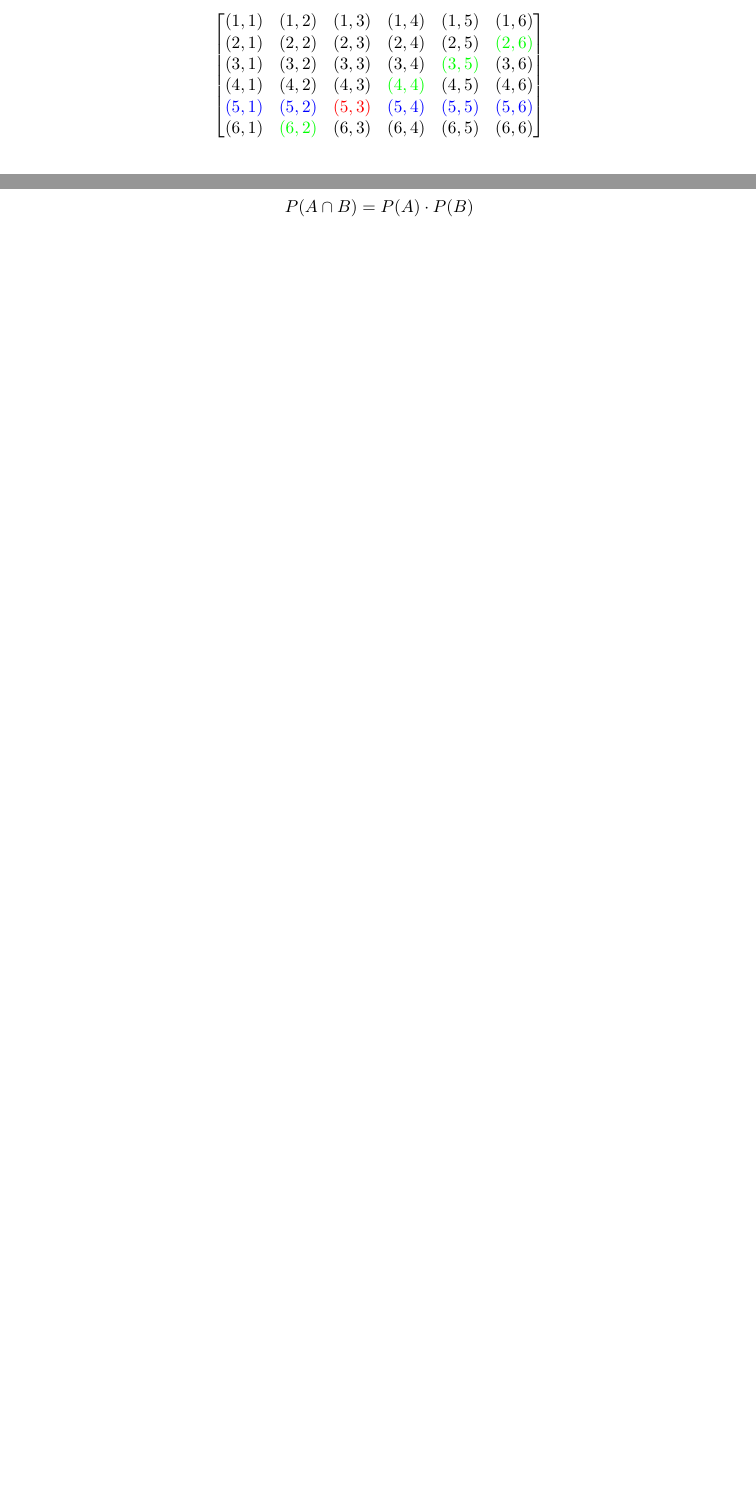
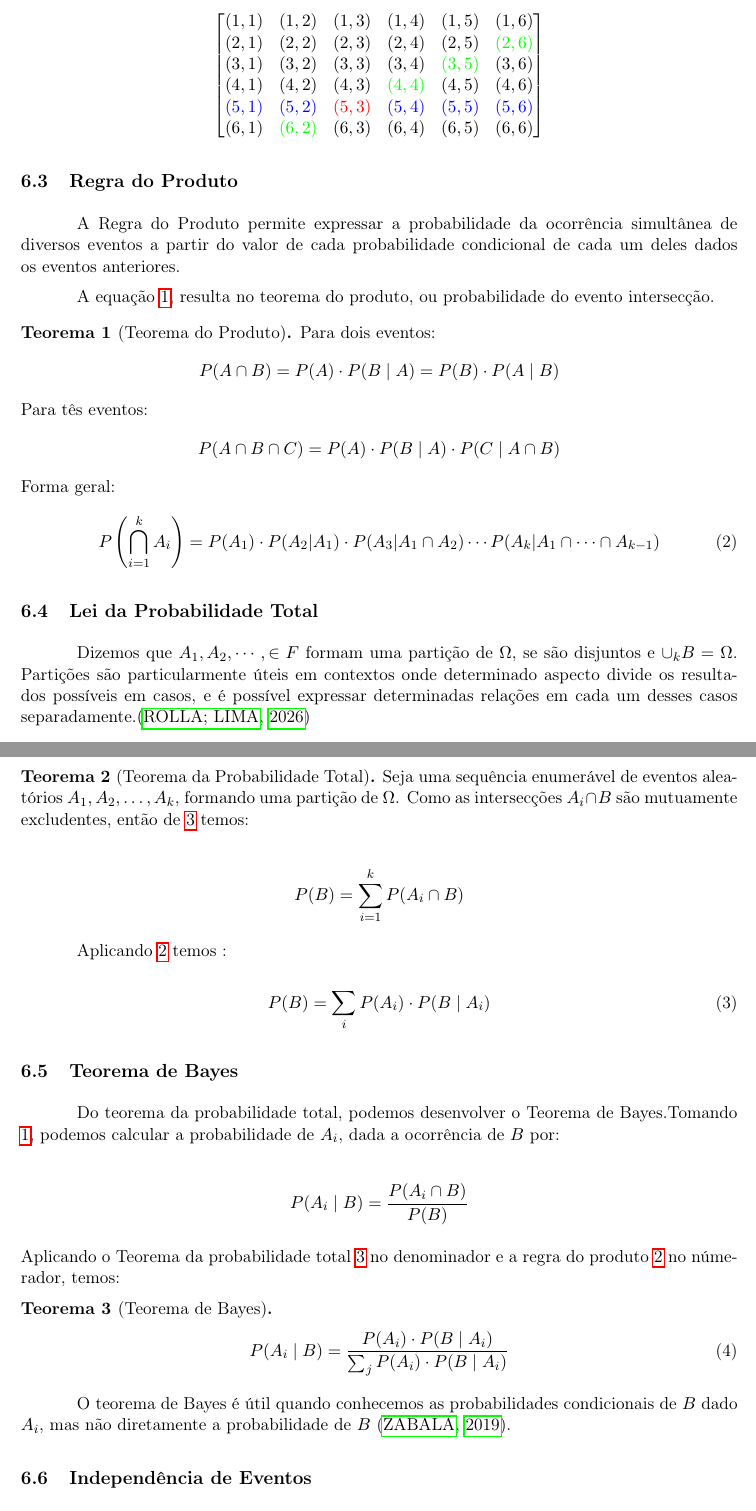
Before and after one commit to MarcosVsilva566/AED_Primeiro_trabalho, a LaTeX document (main.tex, which reads secoes/06_Probabilidade_condicional/probabilidade_condicional.tex): two parts of pages 8 and 9 of 12 before the commit and two parts of pages 8 and 9 of 13 after it, joined at a grey line, cut so that both start at the same text, the shorter picture padded with empty space. Compiled offline with pdfLaTeX.

Commit message:
adicionar parte 5 parcial

```diff
--- a/secoes/06_Probabilidade_condicional/probabilidade_condicional.tex
+++ b/secoes/06_Probabilidade_condicional/probabilidade_condicional.tex
@@ -90,16 +88,73 @@ $$\begin{bmatrix}
 	(6,1) & \color{green}{(6,2)} & (6,3) & (6,4) & (6,5) & (6,6)
 \end{bmatrix}$$
 
+\end{exemplo}
+
+\subsection{Regra do Produto}
 
 
-\end{exemplo}
+A Regra do Produto permite expressar a probabilidade da ocorrência simultânea de diversos eventos a partir do valor de cada probabilidade condicional de cada um deles dados os eventos anteriores.
+
+A equação \ref{probabilidade_condicional}, resulta no teorema do produto, ou probabilidade do evento intersecção.
+
+
+\begin{teorema}[Teorema do Produto]
+	Para dois eventos:
+	\begin{align*}
+		P(A \cap B) = P(A) \cdot P(B\mid A) = P(B) \cdot P(A\mid B)
+	\end{align*}
+	Para tês eventos:
+	\begin{align*}
+	P(A \cap B \cap C) = P(A) \cdot P(B\mid A) \cdot P(C \mid A\cap B)
+	\end{align*}
+	Forma geral:
+	\begin{equation}\label{teorema_produto}
+	P\left(\bigcap_{i=1}^{k} A_i\right) = P(A_1) \cdot P(A_2 | A_1) \cdot P(A_3 | A_1 \cap A_2) \cdots P(A_k | A_1 \cap \cdots \cap A_{k-1})
+	\end{equation}
+\end{teorema}
 
 
 
-
-\newpage
+\subsection{Lei da Probabilidade Total}
 
 
+Dizemos que $A_1, A_2, \cdots , \in F$ formam uma partição de $\Omega$, se são disjuntos e $\cup_k B = \Omega$. Partições são particularmente úteis em contextos onde determinado aspecto divide os resultados possíveis em casos, e é possível expressar determinadas relações em cada um desses casos separadamente.\cite{Leonardo2026}
+
+
+\begin{teorema}[Teorema da Probabilidade Total]
+	Seja uma sequência enumerável de eventos aleatórios $A_1,A_2, \dots ,A_k$, formando uma partição de $\Omega$. Como as intersecções $A_i \cap B$ são mutuamente excludentes, então de \ref{axioma_3_kolmogorov} temos:
+
+	\begin{align*}
+		P(B) = \sum_{i=1}^{k} P(A_i \cap B)
+	\end{align*}
+
+	Aplicando \ref{teorema_produto} temos :
+
+	\begin{equation}\label{teorema_probabilidade_total}
+		P(B) = \sum_{i} P(A_i) \cdot P(B \mid A_i)
+	\end{equation}
+
+\end{teorema}
+
+\subsection{Teorema de Bayes}
+
+Do teorema da probabilidade total, podemos desenvolver o Teorema de Bayes.Tomando \ref{probabilidade_condicional}, podemos calcular a probabilidade de $A_i$, dada a ocorrência de $B$ por:
+
+\begin{align*}
+	P(A_i\mid B) = \frac{P(A_i\cap B)}{P(B)}
+\end{align*}
+\\
+Aplicando o Teorema da probabilidade total \ref{teorema_probabilidade_total} no denominador e a regra do produto \ref{teorema_produto} no númerador, temos:
+
+
+
+\begin{teorema}[Teorema de Bayes]
+\begin{equation}\label{Teorema_bayes}
+	P(A_i\mid B) = \frac{P(A_i) \cdot P(B\mid A_i)}{\sum_{j} P(A_i) \cdot P(B\mid A_i)}
+\end{equation}
+\end{teorema}
+
+O teorema de Bayes é útil quando conhecemos as probabilidades condicionais de $B$ dado $A_i$, mas não diretamente a probabilidade de $B$ \cite{zabala_fe}.
 
 \subsection{Independência de Eventos}
 
@@ -119,14 +174,6 @@ A definição formal de independência é:
 
 \end{definicao}
 
-\begin{corolario}
-	Como resultado direto da independência entre os eventos $A$ e $B$, a probabilidade de ambos ocorrerem simultaneamente é obtida pelo produto de suas probabilidades individuais:
-	\[
-	P(A \cap B) = P(A) \cdot P(B)
-	\]
-\end{corolario}
-
-
 
 \begin{exemplo}
 Temos um servidor de arquivos, com taxa de falha de $0,01$, e um servidor de backup como réplica do servidor principal, com taxa de falha de $0,01$, qual a probabilidade de ambos falharem?\\
```
Also changed, not shown: referencias.bib (+10 -0 lines), secoes/06_Probabilidade_condicional/probabilidade_condicional.tex (10 more changed lines).
